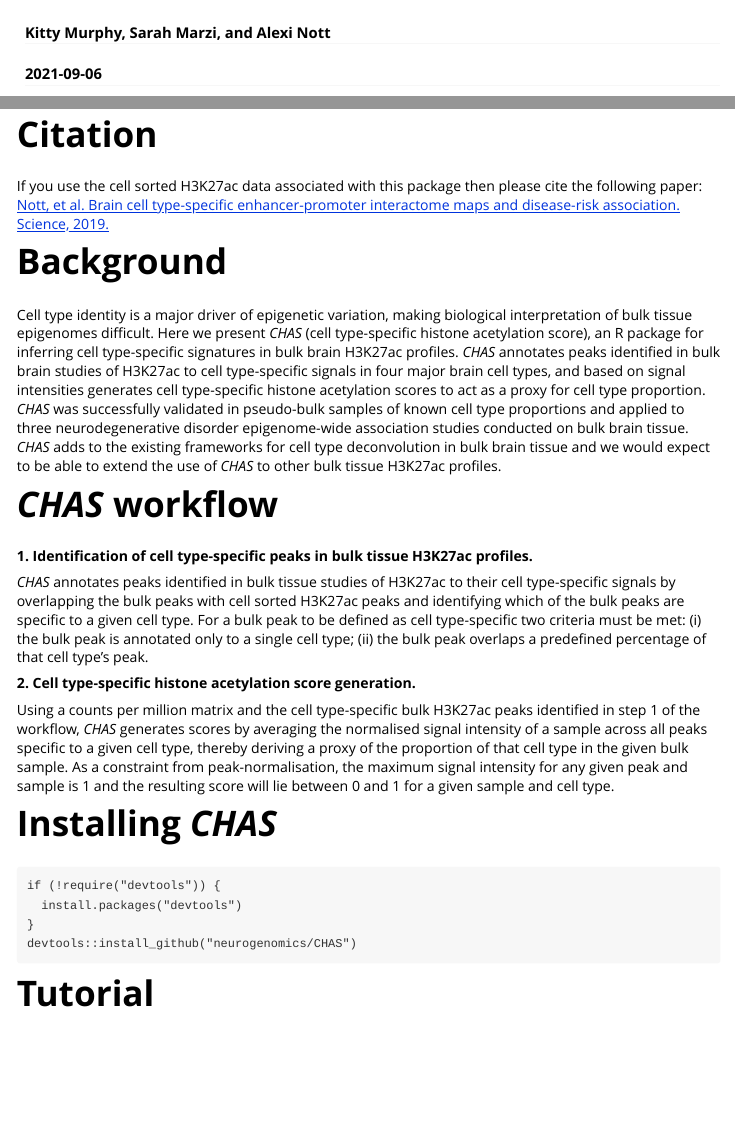
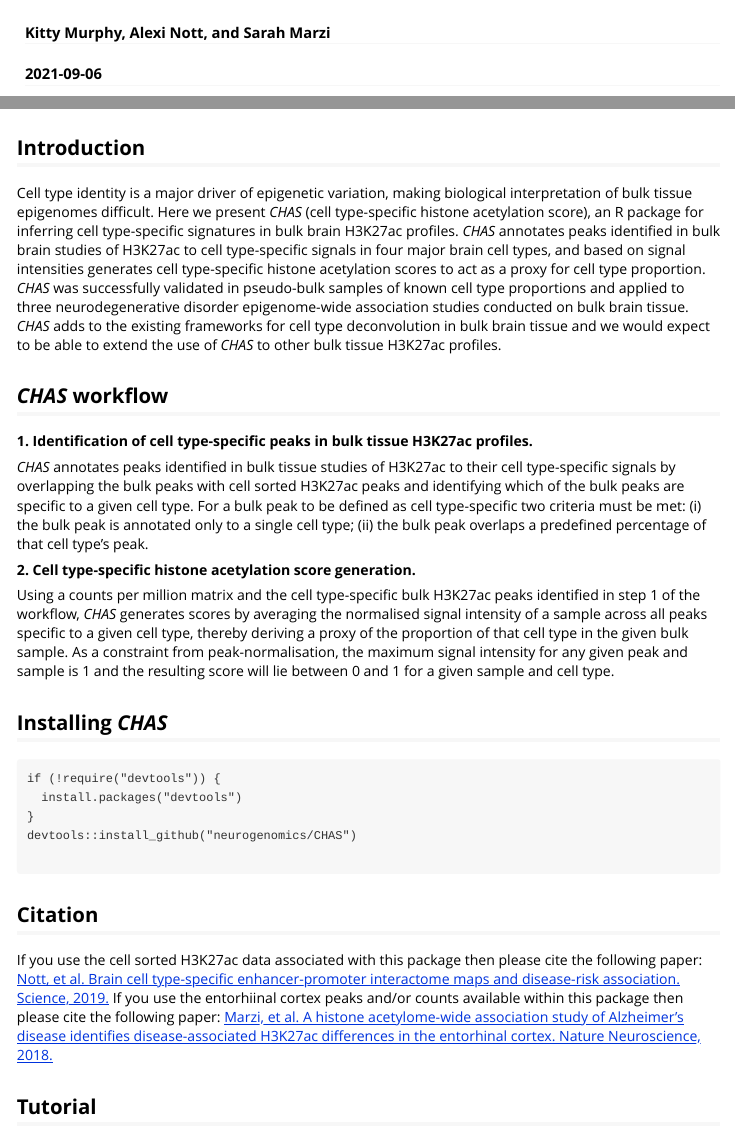
Before and after one commit to Marzi-lab/CHAS, an R Markdown document (vignettes/CHAS.Rmd): the page in a window 1100 px wide, from its top, and a second part further down, joined at a grey line. Rendered offline with R 4.5, knitr and Pandoc, with nearby package versions; some code elsewhere in the file could not run offline.

Commit message:
Update vignette

````diff
--- a/vignettes/CHAS.Rmd
+++ b/vignettes/CHAS.Rmd
@@ -1,6 +1,6 @@
 ---
 title: "CHAS"
-author: "Kitty Murphy, Sarah Marzi, and Alexi Nott"
+author: "Kitty Murphy, Alexi Nott, and Sarah Marzi"
 date: "`r Sys.Date()`"
 output: rmarkdown::html_vignette
 ---
@@ -19,17 +19,12 @@ library(ggpubr)
 ```{r, echo=FALSE}
 load("/Volumes/cm1118/home/CHAS/CHAS_rmd.RData")
 ```
-# Citation
 
-If you use the cell sorted H3K27ac data associated with this package
-then please cite the following paper:
-[Nott, et al. Brain cell type-specific enhancer-promoter interactome maps and disease-risk association. Science, 2019.](https://science.sciencemag.org/content/366/6469/1134.abstract)
-
-# Background
+## Introduction
 
 Cell type identity is a major driver of epigenetic variation, making biological interpretation of bulk tissue epigenomes difficult. Here we present *CHAS* (cell type-specific histone acetylation score), an R package for inferring cell type-specific signatures in bulk brain H3K27ac profiles. *CHAS* annotates peaks identified in bulk brain studies of H3K27ac to cell type-specific signals in four major brain cell types, and based on signal intensities generates cell type-specific histone acetylation scores to act as a proxy for cell type proportion. *CHAS* was successfully validated in pseudo-bulk samples of known cell type proportions and applied to three neurodegenerative disorder epigenome-wide association studies conducted on bulk brain tissue. *CHAS* adds to the existing frameworks for cell type deconvolution in bulk brain tissue and we would expect to be able to extend the use of *CHAS* to other bulk tissue H3K27ac profiles.
 
-# *CHAS* workflow
+## *CHAS* workflow
 
 **1. Identification of cell type-specific peaks in bulk tissue H3K27ac profiles.**
 
@@ -39,16 +34,28 @@ Cell type identity is a major driver of epigenetic variation, making biological
 
 Using a counts per million matrix and the cell type-specific bulk H3K27ac peaks identified in step 1 of the workflow, *CHAS* generates scores by averaging the normalised signal intensity of a sample across all peaks specific to a given cell type, thereby deriving a proxy of the proportion of that cell type in the given bulk sample. As a constraint from peak-normalisation, the maximum signal intensity for any given peak and sample is 1 and the resulting score will lie between 0 and 1 for a given sample and cell type.
 
-# Installing *CHAS*
+## Installing *CHAS*
 
 ```
 if (!require("devtools")) {
   install.packages("devtools")
 }
 devtools::install_github("neurogenomics/CHAS")
+
+
 ```
 
-# Tutorial
+## Citation
+
+If you use the cell sorted H3K27ac data associated with this package
+then please cite the following paper:
+[Nott, et al. Brain cell type-specific enhancer-promoter interactome maps and disease-risk association. Science, 2019.](https://science.sciencemag.org/content/366/6469/1134.abstract)
+If you use the entorhiinal cortex peaks and/or counts available within this package
+then please cite the following paper:
+[Marzi, et al. A histone acetylome-wide association study of Alzheimer’s disease identifies disease-associated H3K27ac differences in the entorhinal cortex. Nature Neuroscience, 2018.](https://www.nature.com/articles/s41593-018-0253-7#Sec11)
+
+
+## Tutorial
 
 *CHAS* requires 3 inputs to run:
 
````
